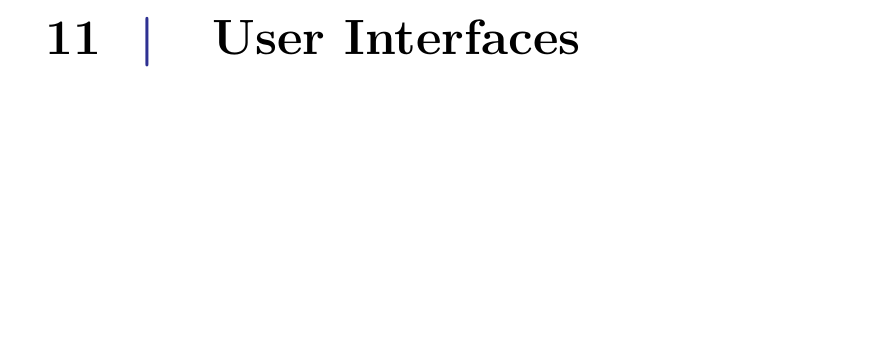
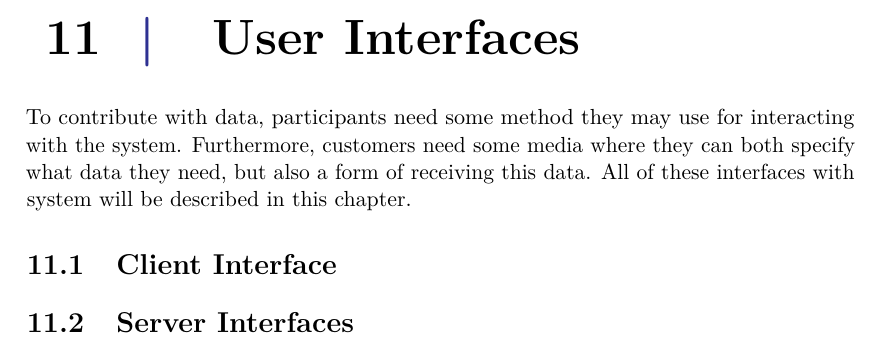
Before and after one commit to Shaderex/SW8-Report, a LaTeX thesis (super_main.tex, which reads content/user_interface/client.tex, content/user_interface/server.tex, content/user_interface/user_interface.tex): part of page 57 of 77, cut so that both start at the same text, the shorter picture padded with empty space. Compiled offline with pdfLaTeX.

Commit message:
Add client and server sections

```diff
--- /dev/null
+++ b/content/user_interface/client.tex
@@ -0,0 +1,4 @@
+%!TEX root = ../../super_main.tex
+
+\section{Client Interface}
+\label{sec:client_interface}
--- /dev/null
+++ b/content/user_interface/server.tex
@@ -0,0 +1,4 @@
+%!TEX root = ../../super_main.tex
+
+\section{Server Interfaces}
+\label{sec:server_interfaces}
--- a/content/user_interface/user_interface.tex
+++ b/content/user_interface/user_interface.tex
@@ -2,3 +2,9 @@
 
 \chapter{User Interfaces}
 \label{cha:user_interfaces}
+
+To contribute with data, participants need some method they may use for interacting with the system. Furthermore, customers need some media where they can both specify what data they need, but also a form of receiving this data. All of these interfaces with system will be described in this chapter.
+
+\input{content/user_interface/client}
+
+\input{content/user_interface/server}
```
